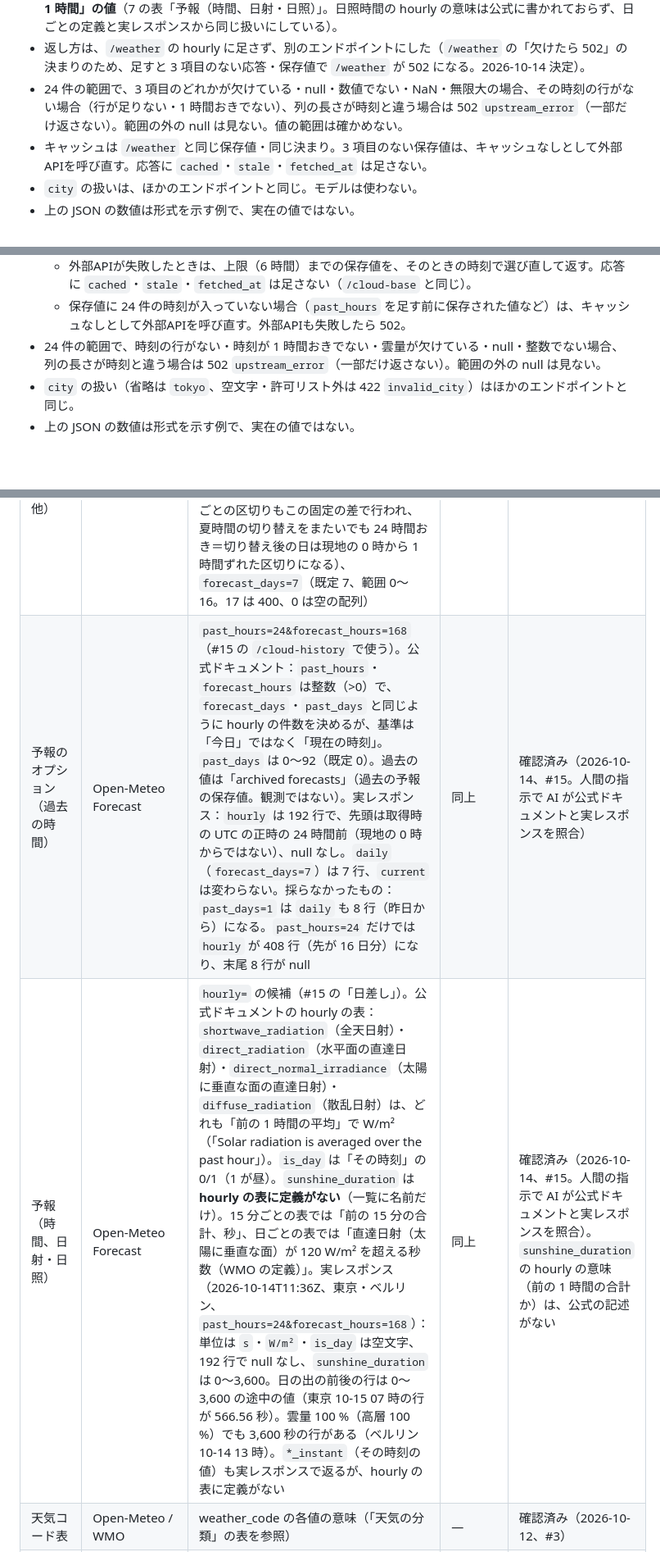
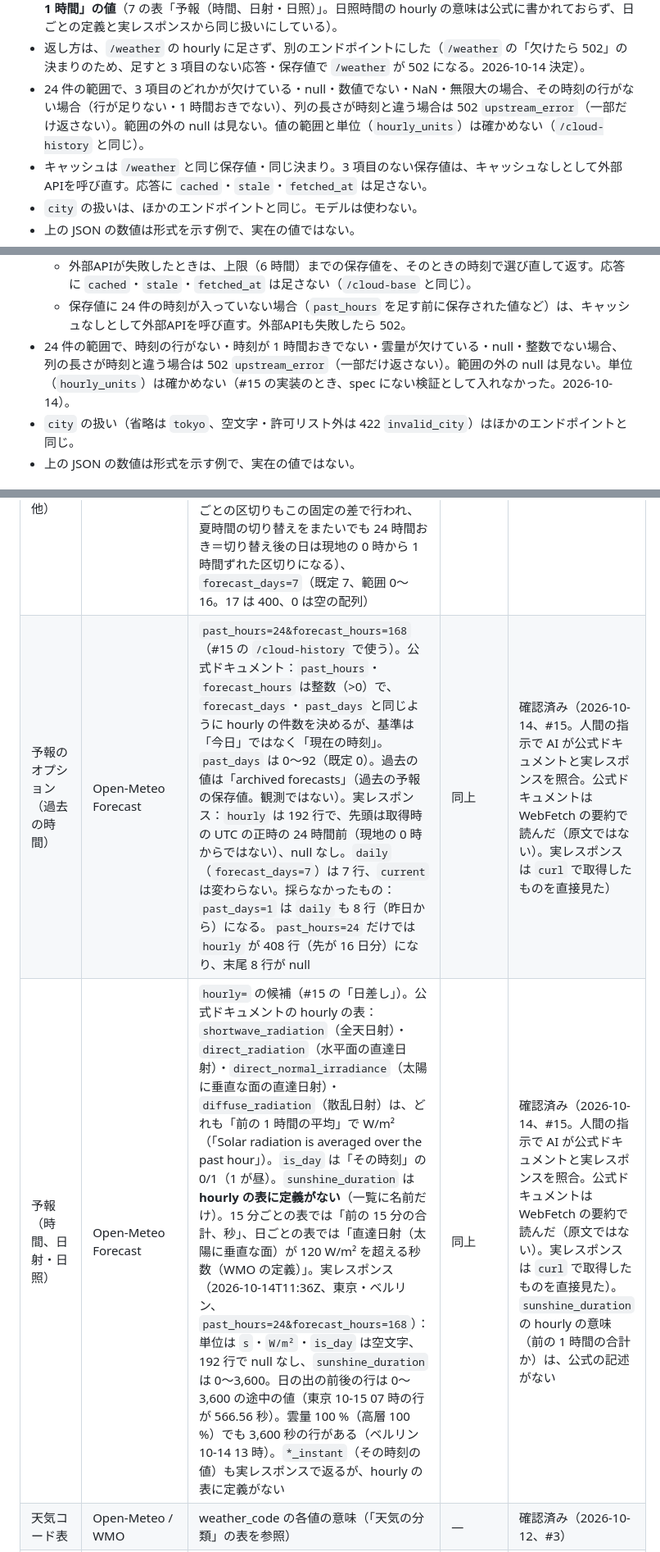
Before and after one commit to Yusukeeeee7/cloud-weather, a Markdown page: docs/spec.md, 3 parts joined by grey strips. Shown at 82% size. GitHub-like rendering; blank space fills up the shorter version.

```diff
--- a/docs/spec.md
+++ b/docs/spec.md
@@ -296,7 +296,7 @@ Open-Meteo の天気コード（WMO の天気コード）を、アプリで扱
 - `hourly` は **24 件**で、時刻は `/weather` の `hourly` と同じ。
 - 値は Open-Meteo の hourly の `sunshine_duration`（秒）・`direct_radiation`（水平面の直達日射、W/m²）・`diffuse_radiation`（散乱日射、W/m²）をそのまま返す（丸めない）。**どれも「その時刻までの 1 時間」の値**（7 の表「予報（時間、日射・日照）」。日照時間の hourly の意味は公式に書かれておらず、日ごとの定義と実レスポンスから同じ扱いにしている）。
 - 返し方は、`/weather` の hourly に足さず、別のエンドポイントにした（`/weather` の「欠けたら 502」の決まりのため、足すと 3 項目のない応答・保存値で `/weather` が 502 になる。2026-10-14 決定）。
-- 24 件の範囲で、3 項目のどれかが欠けている・null・数値でない・NaN・無限大の場合、その時刻の行がない場合（行が足りない・1 時間おきでない）、列の長さが時刻と違う場合は 502 `upstream_error`（一部だけ返さない）。範囲の外の null は見ない。値の範囲は確かめない。
+- 24 件の範囲で、3 項目のどれかが欠けている・null・数値でない・NaN・無限大の場合、その時刻の行がない場合（行が足りない・1 時間おきでない）、列の長さが時刻と違う場合は 502 `upstream_error`（一部だけ返さない）。範囲の外の null は見ない。値の範囲と単位（`hourly_units`）は確かめない（`/cloud-history` と同じ）。
 - キャッシュは `/weather` と同じ保存値・同じ決まり。3 項目のない保存値は、キャッシュなしとして外部APIを呼び直す。応答に `cached`・`stale`・`fetched_at` は足さない。
 - `city` の扱いは、ほかのエンドポイントと同じ。モデルは使わない。
 - 上の JSON の数値は形式を示す例で、実在の値ではない。
@@ -321,7 +321,7 @@ Open-Meteo の天気コード（WMO の天気コード）を、アプリで扱
 - 入力は、`/weather` と同じ 1 回の外部呼び出し（`past_hours=24&forecast_hours=168`。7 の表）の `hourly`。キャッシュは `/weather`・`/cloud-base` と同じ保存値（`weather:{city}`）・同じ決まり（TTL、stale の上限）。
   - 外部APIが失敗したときは、上限（6 時間）までの保存値を、そのときの時刻で選び直して返す。応答に `cached`・`stale`・`fetched_at` は足さない（`/cloud-base` と同じ）。
   - 保存値に 24 件の時刻が入っていない場合（`past_hours` を足す前に保存された値など）は、キャッシュなしとして外部APIを呼び直す。外部APIも失敗したら 502。
-- 24 件の範囲で、時刻の行がない・時刻が 1 時間おきでない・雲量が欠けている・null・整数でない場合、列の長さが時刻と違う場合は 502 `upstream_error`（一部だけ返さない）。範囲の外の null は見ない。
+- 24 件の範囲で、時刻の行がない・時刻が 1 時間おきでない・雲量が欠けている・null・整数でない場合、列の長さが時刻と違う場合は 502 `upstream_error`（一部だけ返さない）。範囲の外の null は見ない。単位（`hourly_units`）は確かめない（#15 の実装のとき、spec にない検証として入れなかった。2026-10-14）。
 - `city` の扱い（省略は `tokyo`、空文字・許可リスト外は 422 `invalid_city`）はほかのエンドポイントと同じ。
 - 上の JSON の数値は形式を示す例で、実在の値ではない。
 
@@ -389,8 +389,8 @@ Open-Meteo の天気コード（WMO の天気コード）を、アプリで扱
 | 予報（日ごと） | Open-Meteo Forecast | 同上、`daily=` に weather_code, temperature_2m_max/min, precipitation_sum, precipitation_probability_max, sunrise, sunset。公式ドキュメントは「`daily` を指定するときは `timezone` が必須」としている（実際には指定しなくても 200 が返り、GMT の日付で区切られた。必ず指定する） | 同上 | 確認済み（2026-10-12、#4。同上） |
 | 予報のオプション（風速の単位） | Open-Meteo Forecast | `wind_speed_unit=ms`（既定は km/h） | 同上 | 確認済み（2026-10-12、#3） |
 | 予報のオプション（その他） | Open-Meteo Forecast | `timezone=<IANA の名前>`（既定は GMT。日ごとの値がそのタイムゾーンの日付で区切られる）、`timeformat=unixtime`（既定は iso8601。時刻が UTC の UNIX 秒になる。`daily.time` に `utc_offset_seconds` を足すと日付になる。`utc_offset_seconds` は取得時点の UTC との差で、応答全体に 1 つだけ。日ごとの区切りもこの固定の差で行われ、夏時間の切り替えをまたいでも 24 時間おき＝切り替え後の日は現地の 0 時から 1 時間ずれた区切りになる）、`forecast_days=7`（既定 7、範囲 0〜16。17 は 400、0 は空の配列） | 同上 | 確認済み（2026-10-12、#4。同上） |
-| 予報のオプション（過去の時間） | Open-Meteo Forecast | `past_hours=24&forecast_hours=168`（#15 の `/cloud-history` で使う）。公式ドキュメント：`past_hours`・`forecast_hours` は整数（>0）で、`forecast_days`・`past_days` と同じように hourly の件数を決めるが、基準は「今日」ではなく「現在の時刻」。`past_days` は 0〜92（既定 0）。過去の値は「archived forecasts」（過去の予報の保存値。観測ではない）。実レスポンス：`hourly` は 192 行で、先頭は取得時の UTC の正時の 24 時間前（現地の 0 時からではない）、null なし。`daily`（`forecast_days=7`）は 7 行、`current` は変わらない。採らなかったもの：`past_days=1` は `daily` も 8 行（昨日から）になる。`past_hours=24` だけでは `hourly` が 408 行（先が 16 日分）になり、末尾 8 行が null | 同上 | 確認済み（2026-10-14、#15。人間の指示で AI が公式ドキュメントと実レスポンスを照合） |
-| 予報（時間、日射・日照） | Open-Meteo Forecast | `hourly=` の候補（#15 の「日差し」）。公式ドキュメントの hourly の表：`shortwave_radiation`（全天日射）・`direct_radiation`（水平面の直達日射）・`direct_normal_irradiance`（太陽に垂直な面の直達日射）・`diffuse_radiation`（散乱日射）は、どれも「前の 1 時間の平均」で W/m²（「Solar radiation is averaged over the past hour」）。`is_day` は「その時刻」の 0/1（1 が昼）。`sunshine_duration` は **hourly の表に定義がない**（一覧に名前だけ）。15 分ごとの表では「前の 15 分の合計、秒」、日ごとの表では「直達日射（太陽に垂直な面）が 120 W/m² を超える秒数（WMO の定義）」。実レスポンス（2026-10-14T11:36Z、東京・ベルリン、`past_hours=24&forecast_hours=168`）：単位は `s`・`W/m²`・`is_day` は空文字、192 行で null なし、`sunshine_duration` は 0〜3,600。日の出の前後の行は 0〜3,600 の途中の値（東京 10-15 07 時の行が 566.56 秒）。雲量 100 %（高層 100 %）でも 3,600 秒の行がある（ベルリン 10-14 13 時）。`*_instant`（その時刻の値）も実レスポンスで返るが、hourly の表に定義がない | 同上 | 確認済み（2026-10-14、#15。人間の指示で AI が公式ドキュメントと実レスポンスを照合）。`sunshine_duration` の hourly の意味（前の 1 時間の合計か）は、公式の記述がない |
+| 予報のオプション（過去の時間） | Open-Meteo Forecast | `past_hours=24&forecast_hours=168`（#15 の `/cloud-history` で使う）。公式ドキュメント：`past_hours`・`forecast_hours` は整数（>0）で、`forecast_days`・`past_days` と同じように hourly の件数を決めるが、基準は「今日」ではなく「現在の時刻」。`past_days` は 0〜92（既定 0）。過去の値は「archived forecasts」（過去の予報の保存値。観測ではない）。実レスポンス：`hourly` は 192 行で、先頭は取得時の UTC の正時の 24 時間前（現地の 0 時からではない）、null なし。`daily`（`forecast_days=7`）は 7 行、`current` は変わらない。採らなかったもの：`past_days=1` は `daily` も 8 行（昨日から）になる。`past_hours=24` だけでは `hourly` が 408 行（先が 16 日分）になり、末尾 8 行が null | 同上 | 確認済み（2026-10-14、#15。人間の指示で AI が公式ドキュメントと実レスポンスを照合。公式ドキュメントは WebFetch の要約で読んだ（原文ではない）。実レスポンスは `curl` で取得したものを直接見た） |
+| 予報（時間、日射・日照） | Open-Meteo Forecast | `hourly=` の候補（#15 の「日差し」）。公式ドキュメントの hourly の表：`shortwave_radiation`（全天日射）・`direct_radiation`（水平面の直達日射）・`direct_normal_irradiance`（太陽に垂直な面の直達日射）・`diffuse_radiation`（散乱日射）は、どれも「前の 1 時間の平均」で W/m²（「Solar radiation is averaged over the past hour」）。`is_day` は「その時刻」の 0/1（1 が昼）。`sunshine_duration` は **hourly の表に定義がない**（一覧に名前だけ）。15 分ごとの表では「前の 15 分の合計、秒」、日ごとの表では「直達日射（太陽に垂直な面）が 120 W/m² を超える秒数（WMO の定義）」。実レスポンス（2026-10-14T11:36Z、東京・ベルリン、`past_hours=24&forecast_hours=168`）：単位は `s`・`W/m²`・`is_day` は空文字、192 行で null なし、`sunshine_duration` は 0〜3,600。日の出の前後の行は 0〜3,600 の途中の値（東京 10-15 07 時の行が 566.56 秒）。雲量 100 %（高層 100 %）でも 3,600 秒の行がある（ベルリン 10-14 13 時）。`*_instant`（その時刻の値）も実レスポンスで返るが、hourly の表に定義がない | 同上 | 確認済み（2026-10-14、#15。人間の指示で AI が公式ドキュメントと実レスポンスを照合。公式ドキュメントは WebFetch の要約で読んだ（原文ではない）。実レスポンスは `curl` で取得したものを直接見た）。`sunshine_duration` の hourly の意味（前の 1 時間の合計か）は、公式の記述がない |
 | 天気コード表 | Open-Meteo / WMO | weather_code の各値の意味（「天気の分類」の表を参照） | — | 確認済み（2026-10-12、#3） |
 | 予報のオプション（日付の指定） | Open-Meteo Forecast | `start_date`・`end_date`（`yyyy-mm-dd`）。指定できる範囲は公式ドキュメントに書かれていない。2026-10-12 時点の実レスポンスでは 2026-07-11〜2026-10-27（それ以外は 400）。アプリでは使っていない | 同上 | 確認済み（2026-10-12、#7。人間の指示で AI が公式ドキュメントと実レスポンスを照合） |
 | 太陽位置の計算式 | NOAA Solar Calculator | `gml.noaa.gov/grad/solcalc/`。スプレッドシート（NOAA_Solar_Calculations_day）の各列の式（Jean Meeus『Astronomical Algorithms』による）。日の出入りの大気差は 0.833° と仮定。日の出入りは緯度 ±72° の内側で「理論上 1 分以内」。近似がよいのは 1800〜2100 年。薄明の式はない。**アプリからは通信しない**（式の出典と、テストの期待値＝スプレッドシートに入っている計算済みの値） | — | 確認済み（2026-10-12、#7。同上） |
```
Also changed, not shown: docs/plans/15-ui.md (+12 -0 lines).
